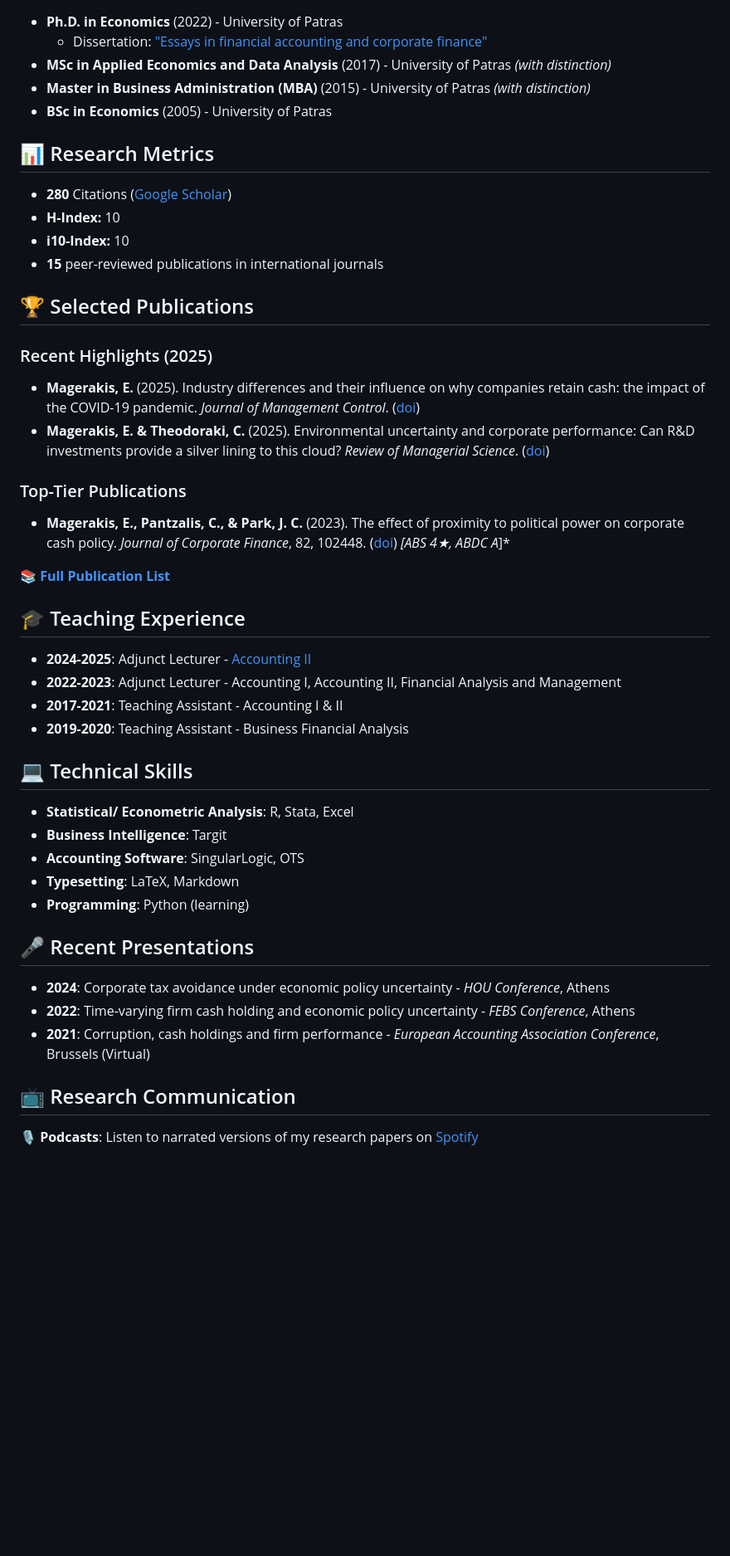
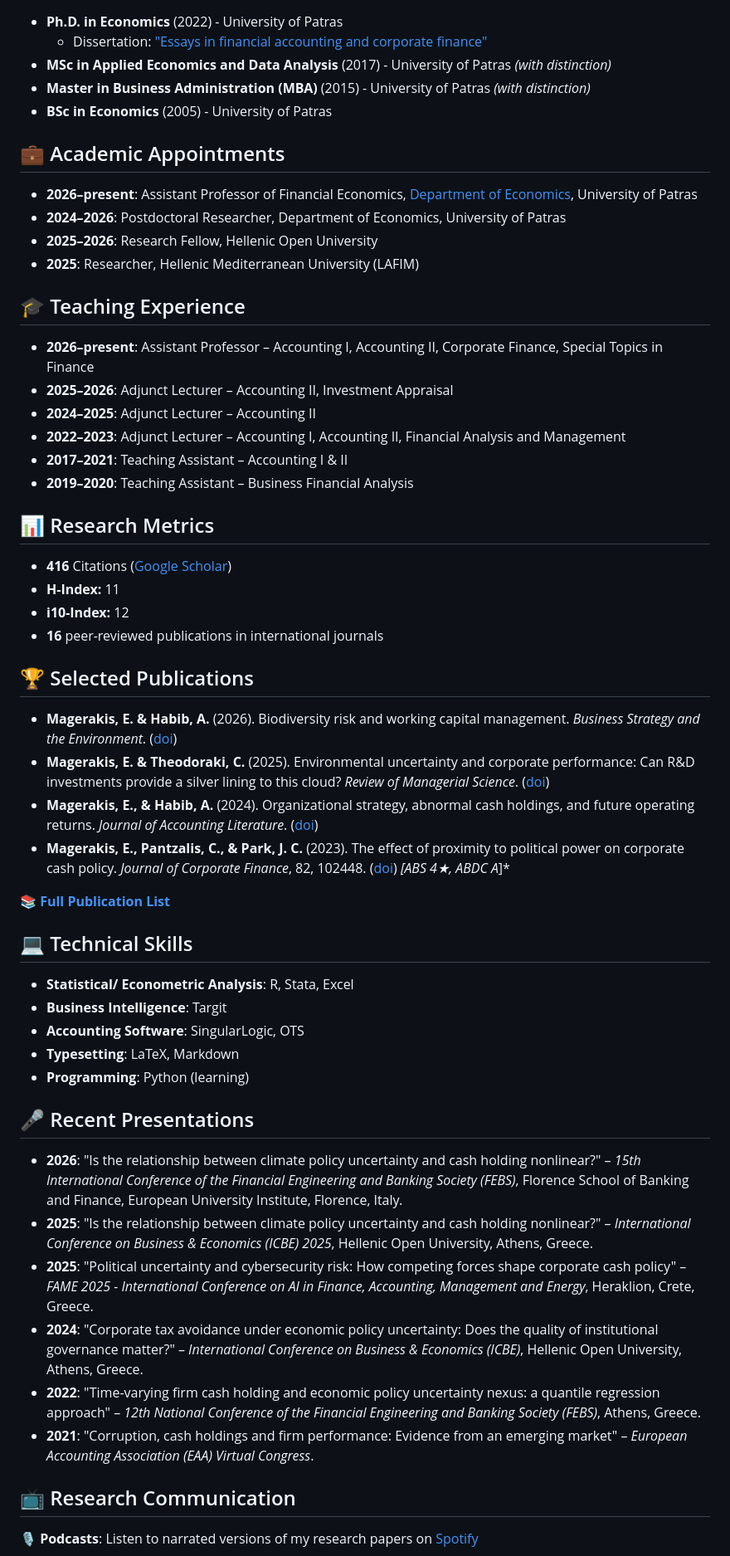
Before and after one commit to stathismag/stathismag, a Markdown page: README.md, the part around one of its changes. Shown at 83% size. Drawn GitHub-style; blank space fills up the shorter version.

```diff
--- a/README.md
+++ b/README.md
@@ -29,28 +29,33 @@ I am a teaching fellow at the [Department of Economics](https://www.econ.upatras
 - **Master in Business Administration (MBA)** (2015) - University of Patras *(with distinction)*
 - **BSc in Economics** (2005) - University of Patras
 
+## 💼 Academic Appointments
+- **2026–present**: Assistant Professor of Financial Economics, [Department of Economics](https://www.econ.upatras.gr/en), University of Patras
+- **2024–2026**: Postdoctoral Researcher, Department of Economics, University of Patras
+- **2025–2026**: Research Fellow, Hellenic Open University
+- **2025**: Researcher, Hellenic Mediterranean University (LAFIM)
+
+## 🎓 Teaching Experience
+- **2026–present**: Assistant Professor – Accounting I, Accounting II, Corporate Finance, Special Topics in Finance
+- **2025–2026**: Adjunct Lecturer – Accounting II, Investment Appraisal
+- **2024–2025**: Adjunct Lecturer – Accounting II
+- **2022–2023**: Adjunct Lecturer – Accounting I, Accounting II, Financial Analysis and Management
+- **2017–2021**: Teaching Assistant – Accounting I & II
+- **2019–2020**: Teaching Assistant – Business Financial Analysis
+
 ## 📊 Research Metrics
-- **280** Citations ([Google Scholar](https://scholar.google.com/citations?user=4FA6C0AAAAAJ))
-- **H-Index:** 10
-- **i10-Index:** 10
-- **15** peer-reviewed publications in international journals
+- **416** Citations ([Google Scholar](https://scholar.google.com/citations?user=4FA6C0AAAAAJ))
+- **H-Index:** 11
+- **i10-Index:** 12
+- **16** peer-reviewed publications in international journals
 
 ## 🏆 Selected Publications
-
-### Recent Highlights (2025)
-- **Magerakis, E.** (2025). Industry differences and their influence on why companies retain cash: the impact of the COVID-19 pandemic. *Journal of Management Control*. ([doi](https://doi.org/10.1007/s00187-025-00397-6))
+- **Magerakis, E. & Habib, A.** (2026). Biodiversity risk and working capital management. *Business Strategy and the Environment*. ([doi](https://doi.org/10.1002/bse.70317))
 - **Magerakis, E. & Theodoraki, C.** (2025). Environmental uncertainty and corporate performance: Can R&D investments provide a silver lining to this cloud? *Review of Managerial Science*. ([doi](https://doi.org/10.1007/s11846-025-00923-9))
-
-### Top-Tier Publications
+- **Magerakis, E., & Habib, A.** (2024). Organizational strategy, abnormal cash holdings, and future operating returns. *Journal of Accounting Literature*. ([doi](https://doi.org/10.1108/JAL-03-2024-0036))
 - **Magerakis, E., Pantzalis, C., & Park, J. C.** (2023). The effect of proximity to political power on corporate cash policy. *Journal of Corporate Finance*, 82, 102448. ([doi](https://doi.org/10.1016/j.jcorpfin.2023.102448)) *[ABS 4★, ABDC A*]*
 
 📚 [**Full Publication List**](https://smagerakis.gr/en/#publications)
-
-## 🎓 Teaching Experience
-- **2024-2025**: Adjunct Lecturer - [Accounting II](https://www.econ.upatras.gr/en/undergraduate/courses/accounting-ii)
-- **2022-2023**: Adjunct Lecturer - Accounting I, Accounting II, Financial Analysis and Management
-- **2017-2021**: Teaching Assistant - Accounting I & II
-- **2019-2020**: Teaching Assistant - Business Financial Analysis
 
 ## 💻 Technical Skills
 - **Statistical/ Econometric Analysis**: R, Stata, Excel
@@ -60,9 +65,12 @@ I am a teaching fellow at the [Department of Economics](https://www.econ.upatras
 - **Programming**: Python (learning)
 
 ## 🎤 Recent Presentations
-- **2024**: Corporate tax avoidance under economic policy uncertainty - *HOU Conference*, Athens
-- **2022**: Time-varying firm cash holding and economic policy uncertainty - *FEBS Conference*, Athens
-- **2021**: Corruption, cash holdings and firm performance - *European Accounting Association Conference*, Brussels (Virtual)
+* **2026**: "Is the relationship between climate policy uncertainty and cash holding nonlinear?" – *15th International Conference of the Financial Engineering and Banking Society (FEBS)*, Florence School of Banking and Finance, European University Institute, Florence, Italy.
+* **2025**: "Is the relationship between climate policy uncertainty and cash holding nonlinear?" – *International Conference on Business & Economics (ICBE) 2025*, Hellenic Open University, Athens, Greece.
+* **2025**: "Political uncertainty and cybersecurity risk: How competing forces shape corporate cash policy" – *FAME 2025 - International Conference on AI in Finance, Accounting, Management and Energy*, Heraklion, Crete, Greece.
+* **2024**: "Corporate tax avoidance under economic policy uncertainty: Does the quality of institutional governance matter?" – *International Conference on Business & Economics (ICBE)*, Hellenic Open University, Athens, Greece.
+* **2022**: "Time-varying firm cash holding and economic policy uncertainty nexus: a quantile regression approach" – *12th National Conference of the Financial Engineering and Banking Society (FEBS)*, Athens, Greece.
+* **2021**: "Corruption, cash holdings and firm performance: Evidence from an emerging market" – *European Accounting Association (EAA) Virtual Congress*.
 
 ## 📺 Research Communication
 🎙️ **Podcasts**: Listen to narrated versions of my research papers on [Spotify](https://podcasters.spotify.com/pod/show/stathis-magerakis)
```
Also changed, not shown: other parts of README.md (+1 -1 lines).
